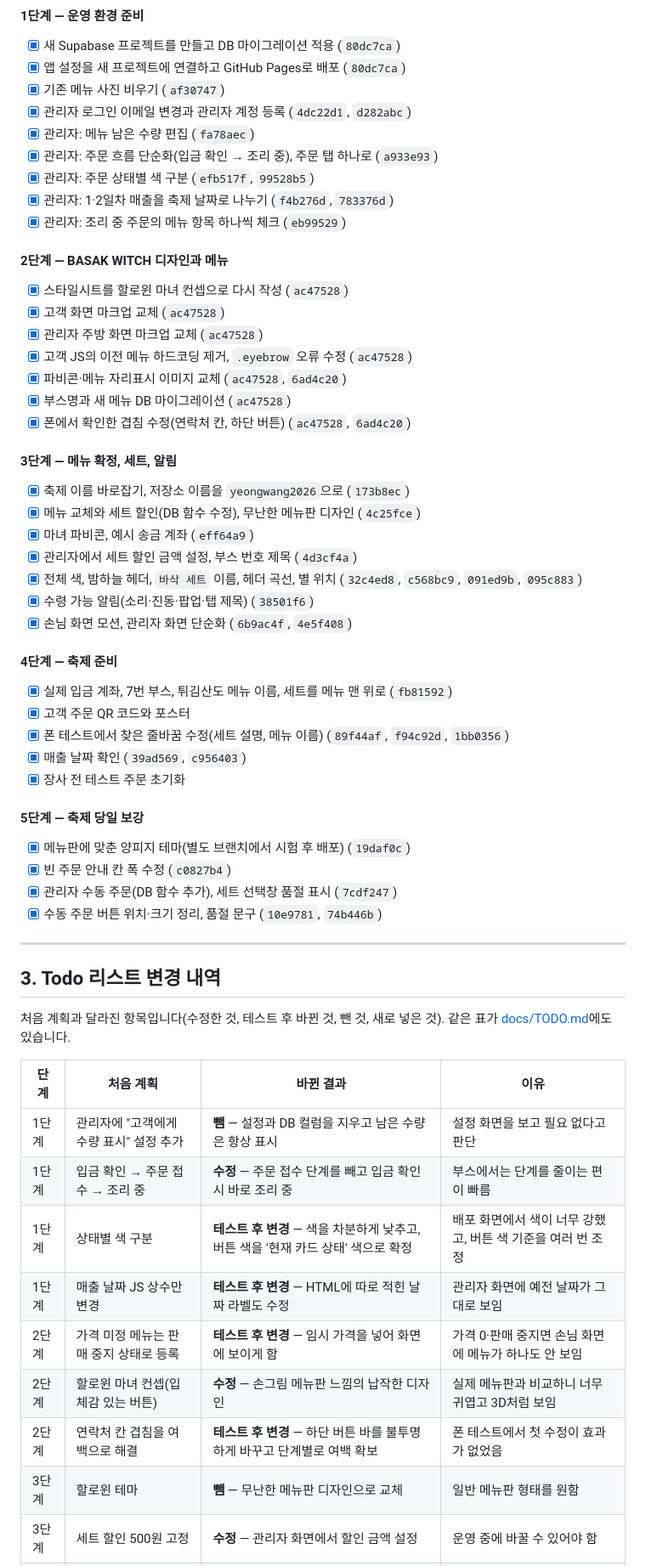
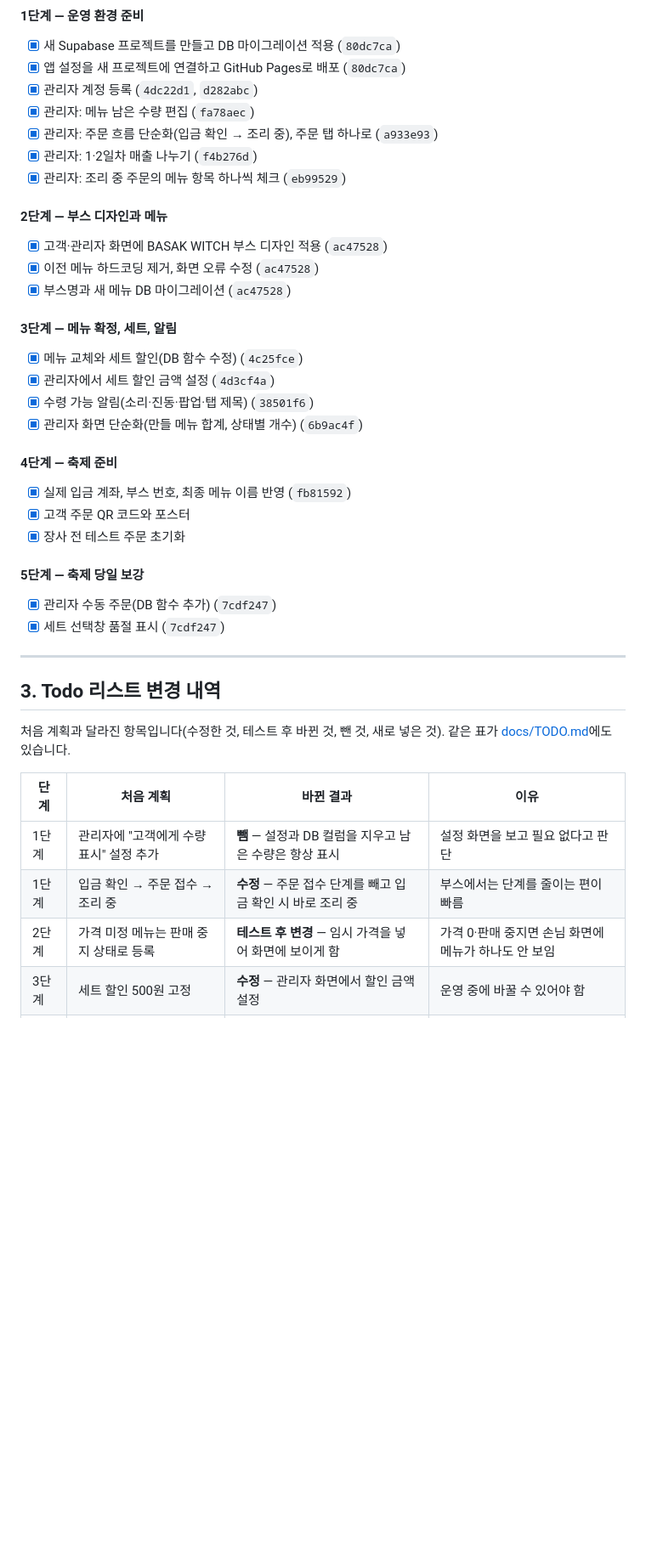
Before and after one commit to jeong93920/yeongwang2026, a Markdown page: README.md, the part around one of its changes. Shown at 85% size. GitHub-like rendering; blank space fills up the shorter version.

```diff
--- a/README.md
+++ b/README.md
@@ -143,44 +143,31 @@ python3 -m http.server 4173 --bind 127.0.0.1
 #### 1단계 — 운영 환경 준비
 - [x] 새 Supabase 프로젝트를 만들고 DB 마이그레이션 적용 (`80dc7ca`)
 - [x] 앱 설정을 새 프로젝트에 연결하고 GitHub Pages로 배포 (`80dc7ca`)
-- [x] 기존 메뉴 사진 비우기 (`af30747`)
-- [x] 관리자 로그인 이메일 변경과 관리자 계정 등록 (`4dc22d1`, `d282abc`)
+- [x] 관리자 계정 등록 (`4dc22d1`, `d282abc`)
 - [x] 관리자: 메뉴 남은 수량 편집 (`fa78aec`)
 - [x] 관리자: 주문 흐름 단순화(입금 확인 → 조리 중), 주문 탭 하나로 (`a933e93`)
-- [x] 관리자: 주문 상태별 색 구분 (`efb517f`, `99528b5`)
-- [x] 관리자: 1·2일차 매출을 축제 날짜로 나누기 (`f4b276d`, `783376d`)
+- [x] 관리자: 1·2일차 매출 나누기 (`f4b276d`)
 - [x] 관리자: 조리 중 주문의 메뉴 항목 하나씩 체크 (`eb99529`)
 
-#### 2단계 — BASAK WITCH 디자인과 메뉴
-- [x] 스타일시트를 할로윈 마녀 컨셉으로 다시 작성 (`ac47528`)
-- [x] 고객 화면 마크업 교체 (`ac47528`)
-- [x] 관리자 주방 화면 마크업 교체 (`ac47528`)
-- [x] 고객 JS의 이전 메뉴 하드코딩 제거, `.eyebrow` 오류 수정 (`ac47528`)
-- [x] 파비콘·메뉴 자리표시 이미지 교체 (`ac47528`, `6ad4c20`)
+#### 2단계 — 부스 디자인과 메뉴
+- [x] 고객·관리자 화면에 BASAK WITCH 부스 디자인 적용 (`ac47528`)
+- [x] 이전 메뉴 하드코딩 제거, 화면 오류 수정 (`ac47528`)
 - [x] 부스명과 새 메뉴 DB 마이그레이션 (`ac47528`)
-- [x] 폰에서 확인한 겹침 수정(연락처 칸, 하단 버튼) (`ac47528`, `6ad4c20`)
 
 #### 3단계 — 메뉴 확정, 세트, 알림
-- [x] 축제 이름 바로잡기, 저장소 이름을 `yeongwang2026`으로 (`173b8ec`)
-- [x] 메뉴 교체와 세트 할인(DB 함수 수정), 무난한 메뉴판 디자인 (`4c25fce`)
-- [x] 마녀 파비콘, 예시 송금 계좌 (`eff64a9`)
-- [x] 관리자에서 세트 할인 금액 설정, 부스 번호 제목 (`4d3cf4a`)
-- [x] 전체 색, 밤하늘 헤더, `바삭 세트` 이름, 헤더 곡선, 별 위치 (`32c4ed8`, `c568bc9`, `091ed9b`, `095c883`)
+- [x] 메뉴 교체와 세트 할인(DB 함수 수정) (`4c25fce`)
+- [x] 관리자에서 세트 할인 금액 설정 (`4d3cf4a`)
 - [x] 수령 가능 알림(소리·진동·팝업·탭 제목) (`38501f6`)
-- [x] 손님 화면 모션, 관리자 화면 단순화 (`6b9ac4f`, `4e5f408`)
+- [x] 관리자 화면 단순화(만들 메뉴 합계, 상태별 개수) (`6b9ac4f`)
 
 #### 4단계 — 축제 준비
-- [x] 실제 입금 계좌, 7번 부스, 튀김산도 메뉴 이름, 세트를 메뉴 맨 위로 (`fb81592`)
+- [x] 실제 입금 계좌, 부스 번호, 최종 메뉴 이름 반영 (`fb81592`)
 - [x] 고객 주문 QR 코드와 포스터
-- [x] 폰 테스트에서 찾은 줄바꿈 수정(세트 설명, 메뉴 이름) (`89f44af`, `f94c92d`, `1bb0356`)
-- [x] 매출 날짜 확인 (`39ad569`, `c956403`)
 - [x] 장사 전 테스트 주문 초기화
 
 #### 5단계 — 축제 당일 보강
-- [x] 메뉴판에 맞춘 양피지 테마(별도 브랜치에서 시험 후 배포) (`19daf0c`)
-- [x] 빈 주문 안내 칸 폭 수정 (`c0827b4`)
-- [x] 관리자 수동 주문(DB 함수 추가), 세트 선택창 품절 표시 (`7cdf247`)
-- [x] 수동 주문 버튼 위치·크기 정리, 품절 문구 (`10e9781`, `74b446b`)
+- [x] 관리자 수동 주문(DB 함수 추가) (`7cdf247`)
+- [x] 세트 선택창 품절 표시 (`7cdf247`)
 
 ---
 
@@ -192,12 +179,7 @@ python3 -m http.server 4173 --bind 127.0.0.1
 | --- | --- | --- | --- |
 | 1단계 | 관리자에 "고객에게 수량 표시" 설정 추가 | **뺌** — 설정과 DB 컬럼을 지우고 남은 수량은 항상 표시 | 설정 화면을 보고 필요 없다고 판단 |
 | 1단계 | 입금 확인 → 주문 접수 → 조리 중 | **수정** — 주문 접수 단계를 빼고 입금 확인 시 바로 조리 중 | 부스에서는 단계를 줄이는 편이 빠름 |
-| 1단계 | 상태별 색 구분 | **테스트 후 변경** — 색을 차분하게 낮추고, 버튼 색을 '현재 카드 상태' 색으로 확정 | 배포 화면에서 색이 너무 강했고, 버튼 색 기준을 여러 번 조정 |
-| 1단계 | 매출 날짜 JS 상수만 변경 | **테스트 후 변경** — HTML에 따로 적힌 날짜 라벨도 수정 | 관리자 화면에 예전 날짜가 그대로 보임 |
 | 2단계 | 가격 미정 메뉴는 판매 중지 상태로 등록 | **테스트 후 변경** — 임시 가격을 넣어 화면에 보이게 함 | 가격 0·판매 중지면 손님 화면에 메뉴가 하나도 안 보임 |
-| 2단계 | 할로윈 마녀 컨셉(입체감 있는 버튼) | **수정** — 손그림 메뉴판 느낌의 납작한 디자인 | 실제 메뉴판과 비교하니 너무 귀엽고 3D처럼 보임 |
-| 2단계 | 연락처 칸 겹침을 여백으로 해결 | **테스트 후 변경** — 하단 버튼 바를 불투명하게 바꾸고 단계별로 여백 확보 | 폰 테스트에서 첫 수정이 효과가 없었음 |
-| 3단계 | 할로윈 테마 | **뺌** — 무난한 메뉴판 디자인으로 교체 | 일반 메뉴판 형태를 원함 |
 | 3단계 | 세트 할인 500원 고정 | **수정** — 관리자 화면에서 할인 금액 설정 | 운영 중에 바꿀 수 있어야 함 |
 | 3단계 | 문자로 수령 알림 | **뺌** — 화면 알림(소리·진동·팝업)만 | 문자는 업체 가입과 발신번호 등록이 필요 |
 | 3단계 | (없음) | **추가** — 수령 가능 알림 | 손님이 부스 앞에서 기다리지 않게 |
```
Also changed, not shown: other parts of README.md (+0 -4 lines), docs/TODO.md (+11 -33 lines).
